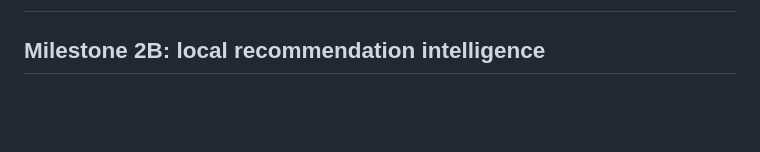
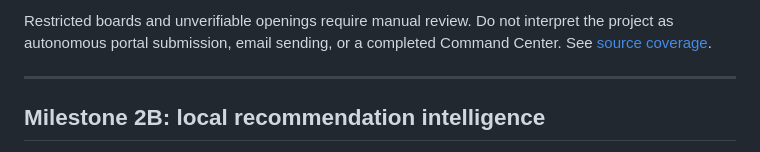
Before and after one commit to Mehak0310/job-search-agent, a Markdown page: README.md, the part around one of its changes. GitHub-like rendering; blank space fills up the shorter version.

Commit message:
docs: prepare portfolio overview for review

```diff
--- a/README.md
+++ b/README.md
@@ -2,3 +16,6 @@
+Restricted boards and unverifiable openings require manual review. Do not interpret the project as autonomous portal submission, email sending, or a completed Command Center. See [source coverage](specs/source-platform-matrix.md).
+
+---
 
 ## Milestone 2B: local recommendation intelligence
 
```
Also changed, not shown: other parts of README.md (+14 -0 lines).
